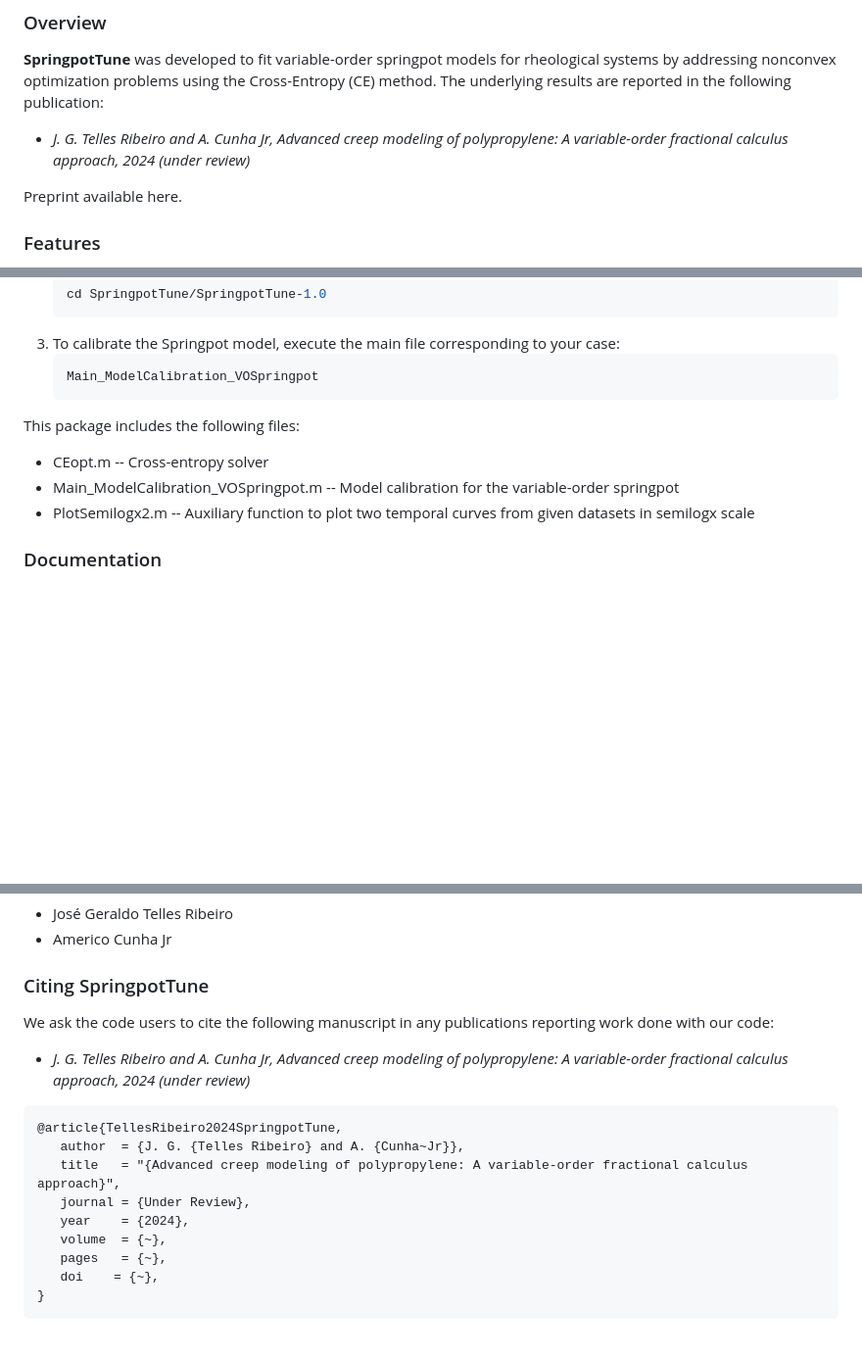
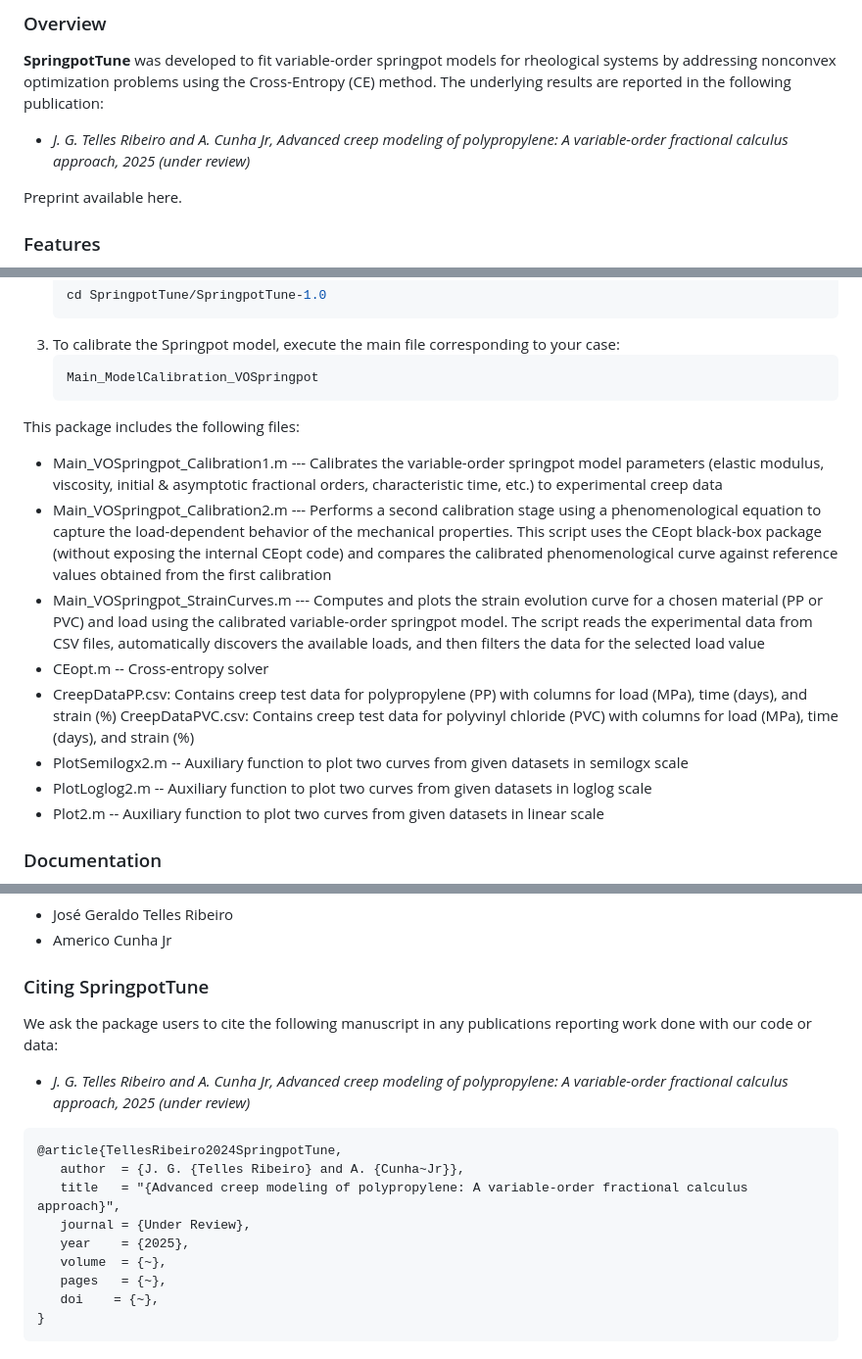
Before and after one commit to americocunhajr/SpringpotTune, a Markdown page: README.md, 3 parts joined by grey strips. Shown: that part at 98% size. Drawn GitHub-style; blank space fills up the shorter version.

````diff
--- a/README.md
+++ b/README.md
@@ -22,7 +22,7 @@
 
 ### Overview
 **SpringpotTune** was developed to fit variable-order springpot models for rheological systems by addressing nonconvex optimization problems using the Cross-Entropy (CE) method. The underlying results are reported in the following publication:
-- *J. G. Telles Ribeiro and A. Cunha Jr, Advanced creep modeling of polypropylene: A variable-order fractional calculus approach, 2024 (under review)*
+- *J. G. Telles Ribeiro and A. Cunha Jr, Advanced creep modeling of polypropylene: A variable-order fractional calculus approach, 2025 (under review)*
 
 Preprint available here.
 
@@ -48,9 +48,15 @@ To get started with **SpringpotTune**, follow these steps:
    ```
 
 This package includes the following files:
+* Main_VOSpringpot_Calibration1.m --- Calibrates the variable-order springpot model parameters (elastic modulus, viscosity, initial & asymptotic fractional orders, characteristic time, etc.) to experimental creep data
+* Main_VOSpringpot_Calibration2.m --- Performs a second calibration stage using a phenomenological equation to capture the load-dependent behavior of the mechanical properties. This script uses the CEopt black-box package (without exposing the internal CEopt code) and compares the calibrated phenomenological curve against reference values obtained from the first calibration
+* Main_VOSpringpot_StrainCurves.m --- Computes and plots the strain evolution curve for a chosen material (PP or PVC) and load using the calibrated variable-order springpot model. The script reads the experimental data from CSV files, automatically discovers the available loads, and then filters the data for the selected load value
 * CEopt.m -- Cross-entropy solver
-* Main_ModelCalibration_VOSpringpot.m  -- Model calibration for the variable-order springpot
-* PlotSemilogx2.m -- Auxiliary function to plot two temporal curves from given datasets in semilogx scale
+* CreepDataPP.csv: Contains creep test data for polypropylene (PP) with columns for load (MPa), time (days), and strain (%)
+CreepDataPVC.csv: Contains creep test data for polyvinyl chloride (PVC) with columns for load (MPa), time (days), and strain (%)
+* PlotSemilogx2.m -- Auxiliary function to plot two curves from given datasets in semilogx scale
+* PlotLoglog2.m -- Auxiliary function to plot two curves from given datasets in loglog scale
+* Plot2.m -- Auxiliary function to plot two curves from given datasets in linear scale
 
 ### Documentation
 The routines in **SpringpotTune** are well-commented to explain their functionality. Each routine includes a description of its purpose, inputs, and outputs.
@@ -64,15 +70,15 @@ Simulations done with **SpringpotFit** are fully reproducible, as can be seen on
 - Americo Cunha Jr
 
 ### Citing SpringpotTune
-We ask the code users to cite the following manuscript in any publications reporting work done with our code:
-- *J. G. Telles Ribeiro and A. Cunha Jr, Advanced creep modeling of polypropylene: A variable-order fractional calculus approach, 2024 (under review)*
+We ask the package users to cite the following manuscript in any publications reporting work done with our code or data:
+- *J. G. Telles Ribeiro and A. Cunha Jr, Advanced creep modeling of polypropylene: A variable-order fractional calculus approach, 2025 (under review)*
 
 ```
 @article{TellesRibeiro2024SpringpotTune,
    author  = {J. G. {Telles Ribeiro} and A. {Cunha~Jr}},
    title   = "{Advanced creep modeling of polypropylene: A variable-order fractional calculus approach}",
    journal = {Under Review},
-   year    = {2024},
+   year    = {2025},
    volume  = {~},
    pages   = {~},
    doi    = {~},
````
